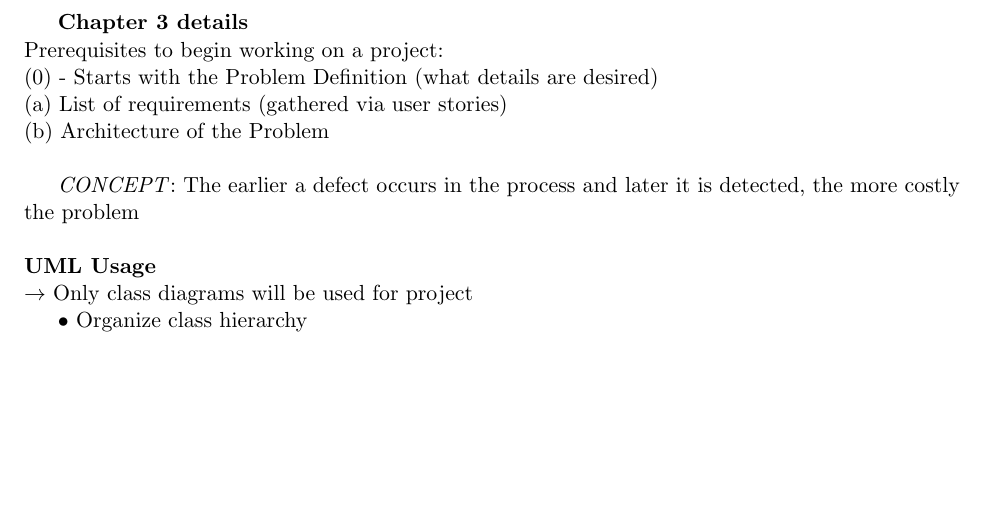
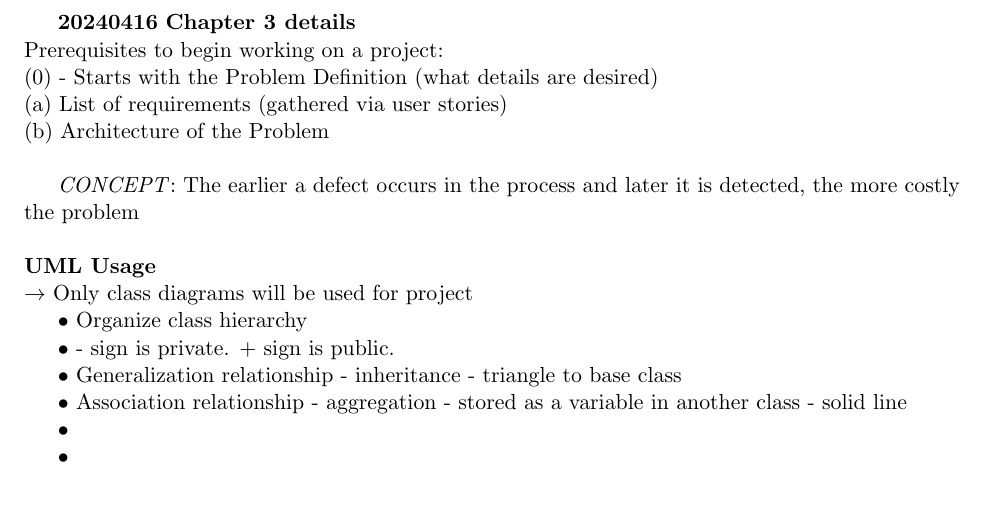
Before and after one commit to Siffy-Code/UCR, a LaTeX document (CS100/CourseNotes/Notes.tex): part of the page, cut so that both start at the same text. Compiled offline with pdfLaTeX; a LaTeX package or settings file that is missing is left out.

Commit message:
Almost done

```diff
--- a/CS100/CourseNotes/Notes.tex
+++ b/CS100/CourseNotes/Notes.tex
@@ -5,6 +5,7 @@
 \input{macros.tex}
 
 \begin{document}
+    \textbf{20240416}
     \textbf{Chapter 3 details}\\
     Prerequisites to begin working on a project:\\
     (0) - Starts with the Problem Definition (what details are desired)\\
@@ -17,6 +18,10 @@
     \\
     \textbf{UML Usage}\\
     $\rightarrow$ Only class diagrams will be used for project\\
-    \indent $\bullet$ Organize class hierarchy
-
+    \indent $\bullet$ Organize class hierarchy\\
+    \indent $\bullet$ - sign is private. + sign is public.  \\
+    \indent $\bullet$ Generalization relationship - inheritance - triangle to base class  \\
+    \indent $\bullet$ Association relationship - aggregation - stored as a variable in another class - solid line  \\
+    \indent $\bullet$   \\
+    \indent $\bullet$   \\
 \end{document}
```
Also changed, not shown: CS100/CourseNotes/Notes.pdf, 3 other files.
